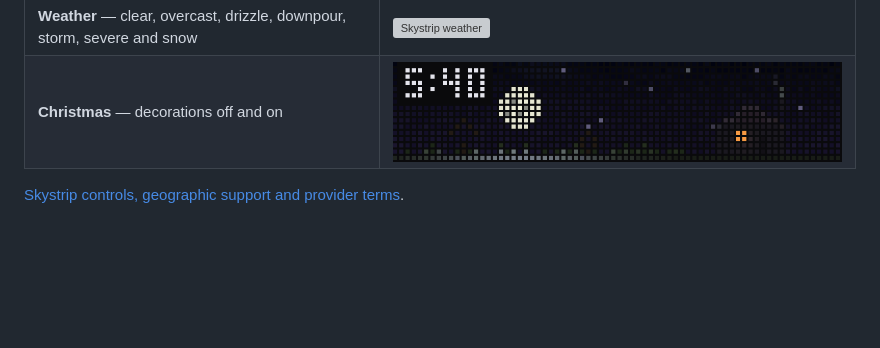
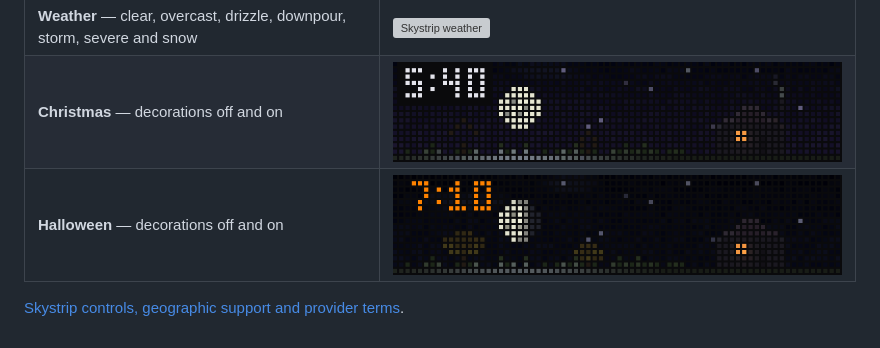
Before and after one commit to subjektz3ro/busybar-lab, a Markdown page: docs/gallery.md, the part around the change. Rendered like a GitHub page; pictures changed too: docs/media/skystrip-halloween.gif (added); blank space fills up the shorter version; grey boxes are pictures that could not be loaded.

```diff
--- a/docs/gallery.md
+++ b/docs/gallery.md
@@ -27,5 +27,6 @@ northern-temperate calendar. Your live sky uses your configured location.
 | **Seasons** — the same time and weather through the year | ![Skystrip seasons](media/skystrip-seasons.gif) |
 | **Weather** — clear, overcast, drizzle, downpour, storm, severe and snow | ![Skystrip weather](media/skystrip-weather.gif) |
 | **Christmas** — decorations off and on | ![Skystrip Christmas](media/skystrip-christmas.gif) |
+| **Halloween** — decorations off and on | ![Skystrip Halloween](media/skystrip-halloween.gif) |
 
 [Skystrip controls, geographic support and provider terms](../apps/skystrip.md).
```
Also changed, not shown: CHANGELOG.md (+13 -0 lines), apps/skystrip.md (+22 -3 lines), 15 other files.
